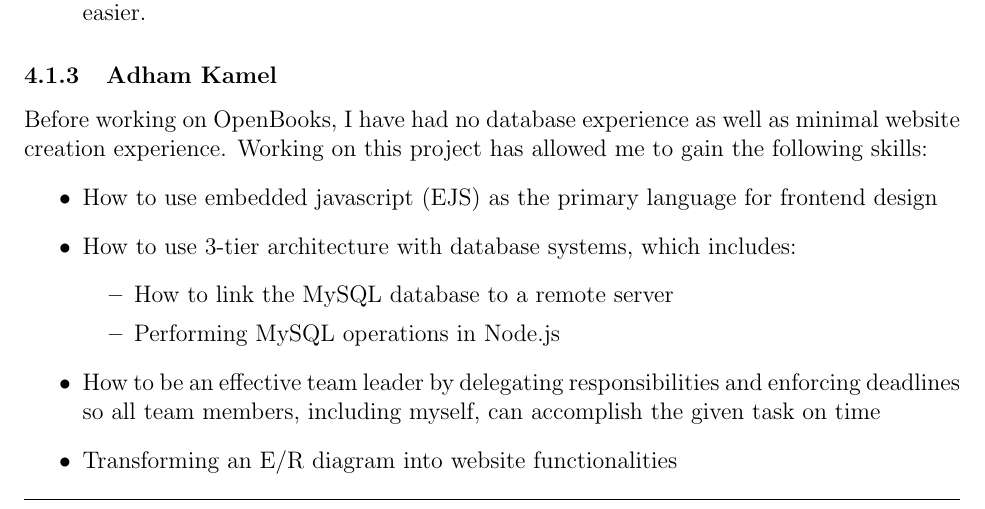
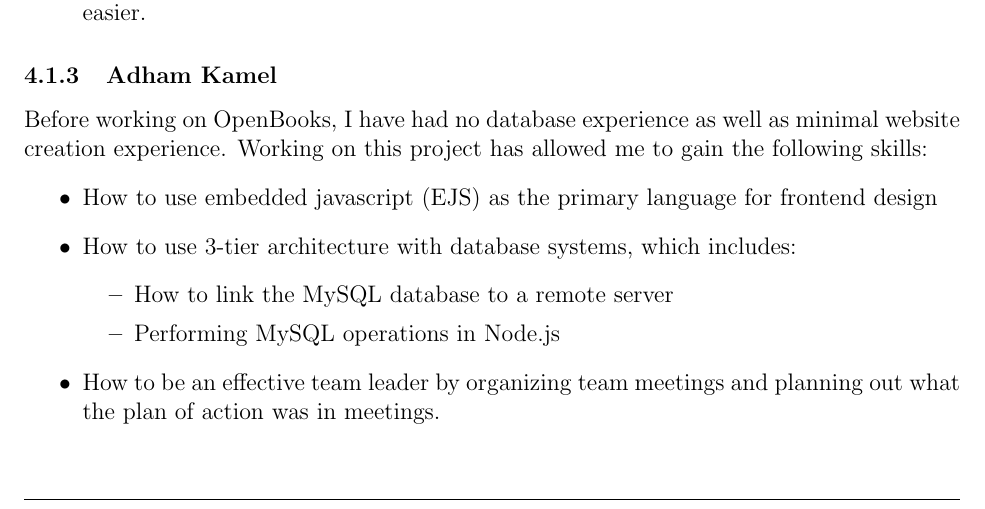
Before and after one commit to CS157A-Team2/CS157A-Team2, a LaTeX document (doc/final_report/final-report.tex): part of page 33 of 34, cut so that both start at the same text. Compiled offline with pdfLaTeX.

Commit message:
Edits to Final report

```diff
--- a/doc/final_report/final-report.tex
+++ b/doc/final_report/final-report.tex
@@ -922,9 +922,7 @@ Before working on OpenBooks, I have had no database experience as well as minima
 			\item How to link the MySQL database to a remote server
 			\item Performing MySQL operations in Node.js
 		\end{itemize}
-	\item How to be an effective team leader by delegating responsibilities and enforcing deadlines so all team members, including myself, can accomplish the given task on time
-	\item Transforming an E/R diagram into website functionalities
-\end{itemize}
+	\item How to be an effective team leader by organizing team meetings and planning out what the plan of action was in meetings.
 
 \subsection{Future Improvements | Discussion}
 A \textit{wishlist} of future improvements for this project would be as follows:
```
Also changed, not shown: doc/final_report/final-report.pdf.
